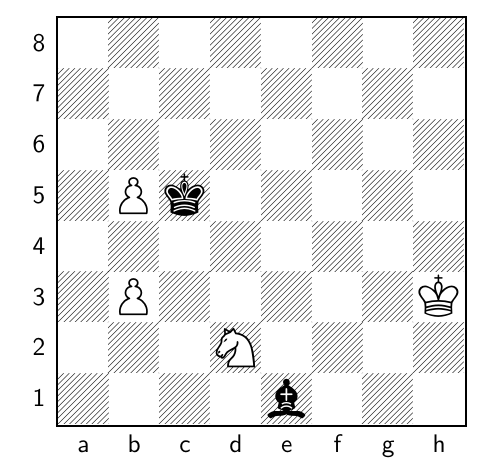
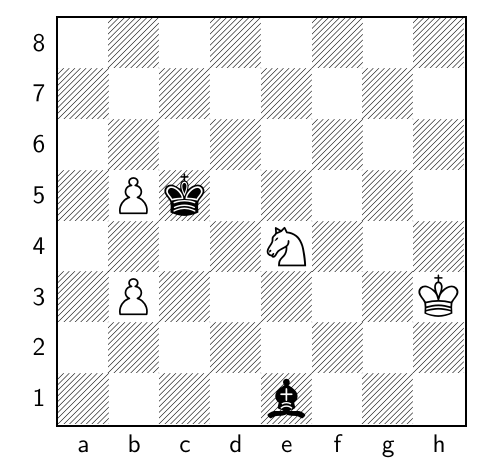
Before and after one commit to TomCasavant/latex-chess, a LaTeX document (default_filepath.tex): part of the page, cut so that both start at the same text. Compiled offline with pdfLaTeX.

Commit message:
[automated] Regenerate text/pdf for chessboard

```diff
--- a/default_filepath.tex
+++ b/default_filepath.tex
@@ -13,6 +13,6 @@
 \normalsize%
 \setchessboard{showmover=false}%
 \newgame%
-\fenboard{8/8/8/1Pk5/8/1P5K/3N4/4b3 w - - 23 83}%
+\fenboard{8/8/8/1Pk5/4N3/1P5K/8/4b3 b - - 24 83}%
 \chessboard%
 \end{document}
```
Also changed, not shown: chessboard_display.pdf.
